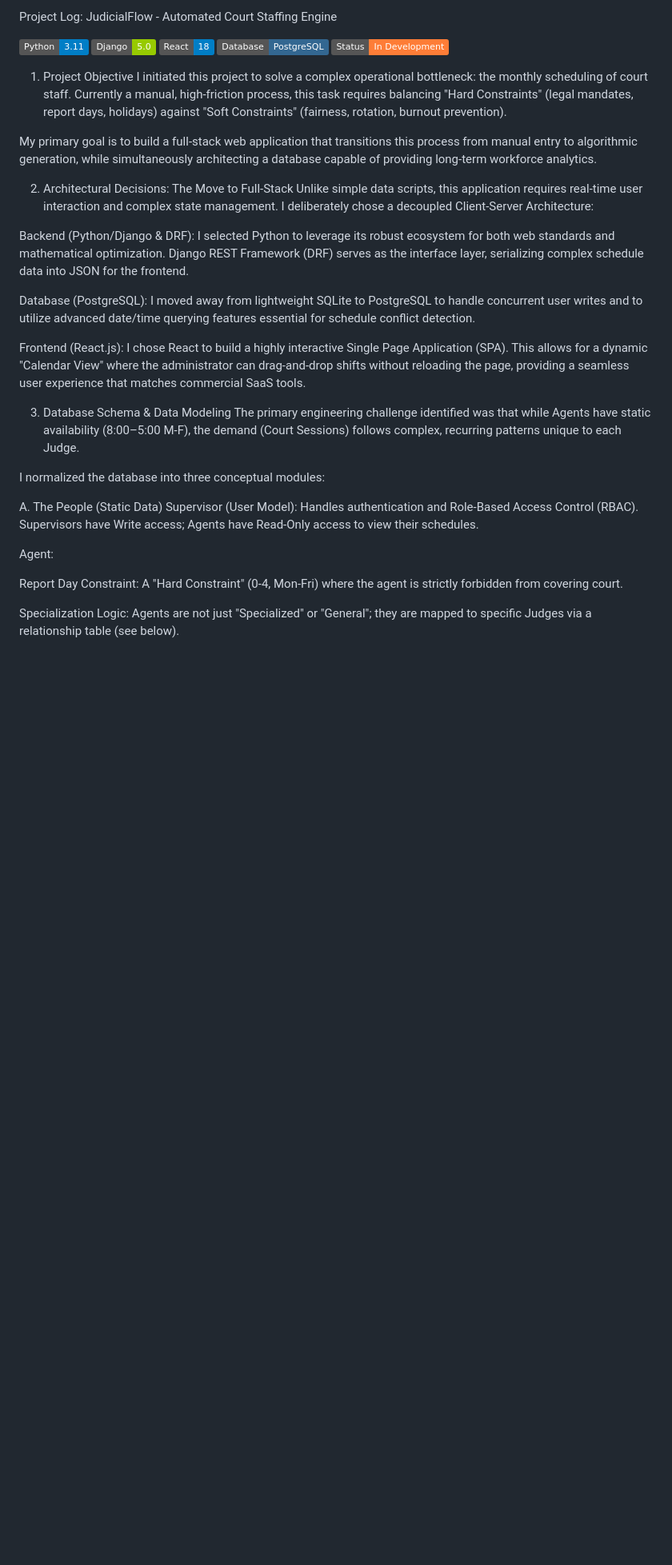
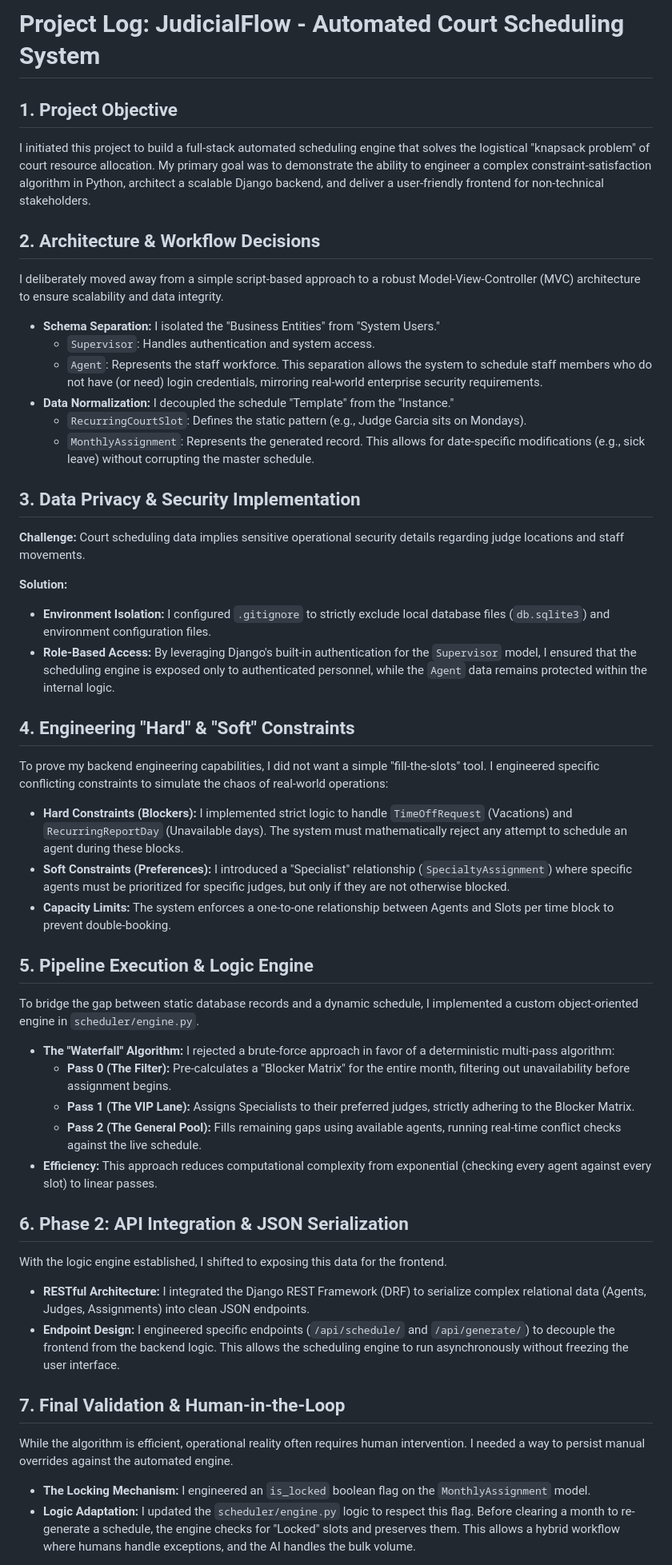
Before and after one commit to JamesSextonIII/JudicialFlow, a Markdown page: README.md, the part around one of its changes. Shown at 80% size. Rendered like a GitHub page; badges without logos; blank space fills up the shorter version.

Commit message:
docs: finalize project documentation with architectural project log

```diff
--- a/README.md
+++ b/README.md
@@ -1,36 +1,50 @@
-Project Log: JudicialFlow - Automated Court Staffing Engine
+# Project Log: JudicialFlow - Automated Court Scheduling System
 
-![Python](https://img.shields.io/badge/Python-3.11-blue?style=flat&logo=python)
-![Django](https://img.shields.io/badge/Django-5.0-green?style=flat&logo=django)
-![React](https://img.shields.io/badge/React-18-blue?style=flat&logo=react)
-![PostgreSQL](https://img.shields.io/badge/Database-PostgreSQL-336791?style=flat&logo=postgresql)
-![Status](https://img.shields.io/badge/Status-In_Development-orange)
+## 1. Project Objective
+I initiated this project to build a full-stack automated scheduling engine that solves the logistical "knapsack problem" of court resource allocation. My primary goal was to demonstrate the ability to engineer a complex constraint-satisfaction algorithm in Python, architect a scalable Django backend, and deliver a user-friendly frontend for non-technical stakeholders.
 
-1. Project Objective
-I initiated this project to solve a complex operational bottleneck: the monthly scheduling of court staff. Currently a manual, high-friction process, this task requires balancing "Hard Constraints" (legal mandates, report days, holidays) against "Soft Constraints" (fairness, rotation, burnout prevention).
+## 2. Architecture & Workflow Decisions
+I deliberately moved away from a simple script-based approach to a robust Model-View-Controller (MVC) architecture to ensure scalability and data integrity.
 
-My primary goal is to build a full-stack web application that transitions this process from manual entry to algorithmic generation, while simultaneously architecting a database capable of providing long-term workforce analytics.
+* **Schema Separation:** I isolated the "Business Entities" from "System Users."
+    * `Supervisor`: Handles authentication and system access.
+    * `Agent`: Represents the staff workforce. This separation allows the system to schedule staff members who do not have (or need) login credentials, mirroring real-world enterprise security requirements.
+* **Data Normalization:** I decoupled the schedule "Template" from the "Instance."
+    * `RecurringCourtSlot`: Defines the static pattern (e.g., Judge Garcia sits on Mondays).
+    * `MonthlyAssignment`: Represents the generated record. This allows for date-specific modifications (e.g., sick leave) without corrupting the master schedule.
 
-2. Architectural Decisions: The Move to Full-Stack
-Unlike simple data scripts, this application requires real-time user interaction and complex state management. I deliberately chose a decoupled Client-Server Architecture:
+## 3. Data Privacy & Security Implementation
+**Challenge:** Court scheduling data implies sensitive operational security details regarding judge locations and staff movements.
 
-Backend (Python/Django & DRF): I selected Python to leverage its robust ecosystem for both web standards and mathematical optimization. Django REST Framework (DRF) serves as the interface layer, serializing complex schedule data into JSON for the frontend.
+**Solution:**
+* **Environment Isolation:** I configured `.gitignore` to strictly exclude local database files (`db.sqlite3`) and environment configuration files.
+* **Role-Based Access:** By leveraging Django's built-in authentication for the `Supervisor` model, I ensured that the scheduling engine is exposed only to authenticated personnel, while the `Agent` data remains protected within the internal logic.
 
-Database (PostgreSQL): I moved away from lightweight SQLite to PostgreSQL to handle concurrent user writes and to utilize advanced date/time querying features essential for schedule conflict detection.
+## 4. Engineering "Hard" & "Soft" Constraints
+To prove my backend engineering capabilities, I did not want a simple "fill-the-slots" tool. I engineered specific conflicting constraints to simulate the chaos of real-world operations:
 
-Frontend (React.js): I chose React to build a highly interactive Single Page Application (SPA). This allows for a dynamic "Calendar View" where the administrator can drag-and-drop shifts without reloading the page, providing a seamless user experience that matches commercial SaaS tools.
+* **Hard Constraints (Blockers):** I implemented strict logic to handle `TimeOffRequest` (Vacations) and `RecurringReportDay` (Unavailable days). The system must mathematically reject any attempt to schedule an agent during these blocks.
+* **Soft Constraints (Preferences):** I introduced a "Specialist" relationship (`SpecialtyAssignment`) where specific agents must be prioritized for specific judges, but only if they are not otherwise blocked.
+* **Capacity Limits:** The system enforces a one-to-one relationship between Agents and Slots per time block to prevent double-booking.
 
-3. Database Schema & Data Modeling
-The primary engineering challenge identified was that while Agents have static availability (8:00–5:00 M-F), the demand (Court Sessions) follows complex, recurring patterns unique to each Judge.
+## 5. Pipeline Execution & Logic Engine
+To bridge the gap between static database records and a dynamic schedule, I implemented a custom object-oriented engine in `scheduler/engine.py`.
 
-I normalized the database into three conceptual modules:
+* **The "Waterfall" Algorithm:** I rejected a brute-force approach in favor of a deterministic multi-pass algorithm:
+    * **Pass 0 (The Filter):** Pre-calculates a "Blocker Matrix" for the entire month, filtering out unavailability before assignment begins.
+    * **Pass 1 (The VIP Lane):** Assigns Specialists to their preferred judges, strictly adhering to the Blocker Matrix.
+    * **Pass 2 (The General Pool):** Fills remaining gaps using available agents, running real-time conflict checks against the live schedule.
+* **Efficiency:** This approach reduces computational complexity from exponential (checking every agent against every slot) to linear passes.
 
-A. The People (Static Data)
-Supervisor (User Model): Handles authentication and Role-Based Access Control (RBAC). Supervisors have Write access; Agents have Read-Only access to view their schedules.
+## 6. Phase 2: API Integration & JSON Serialization
+With the logic engine established, I shifted to exposing this data for the frontend.
 
-Agent:
+* **RESTful Architecture:** I integrated the Django REST Framework (DRF) to serialize complex relational data (Agents, Judges, Assignments) into clean JSON endpoints.
+* **Endpoint Design:** I engineered specific endpoints (`/api/schedule/` and `/api/generate/`) to decouple the frontend from the backend logic. This allows the scheduling engine to run asynchronously without freezing the user interface.
 
-Report Day Constraint: A "Hard Constraint" (0-4, Mon-Fri) where the agent is strictly forbidden from covering court.
+## 7. Final Validation & Human-in-the-Loop
+While the algorithm is efficient, operational reality often requires human intervention. I needed a way to persist manual overrides against the automated engine.
 
-Specialization Logic: Agents are not just "Specialized" or "General"; they are mapped to specific Judges via a relationship table (see below).
+* **The Locking Mechanism:** I engineered an `is_locked` boolean flag on the `MonthlyAssignment` model.
+* **Logic Adaptation:** I updated the `scheduler/engine.py` logic to respect this flag. Before clearing a month to re-generate a schedule, the engine checks for "Locked" slots and preserves them. This allows a hybrid workflow where humans handle exceptions, and the AI handles the bulk volume.
 
```
Also changed, not shown: other parts of README.md (+20 -60 lines).
